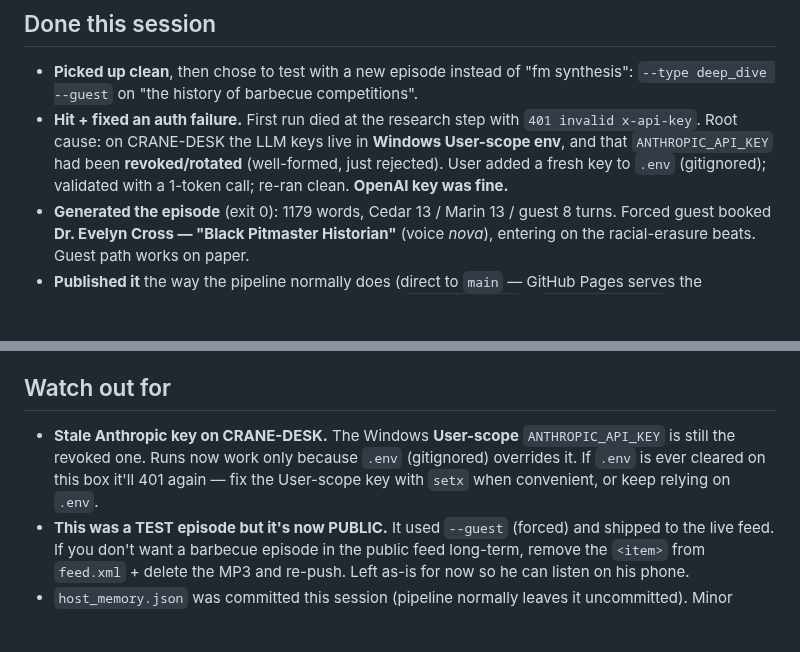
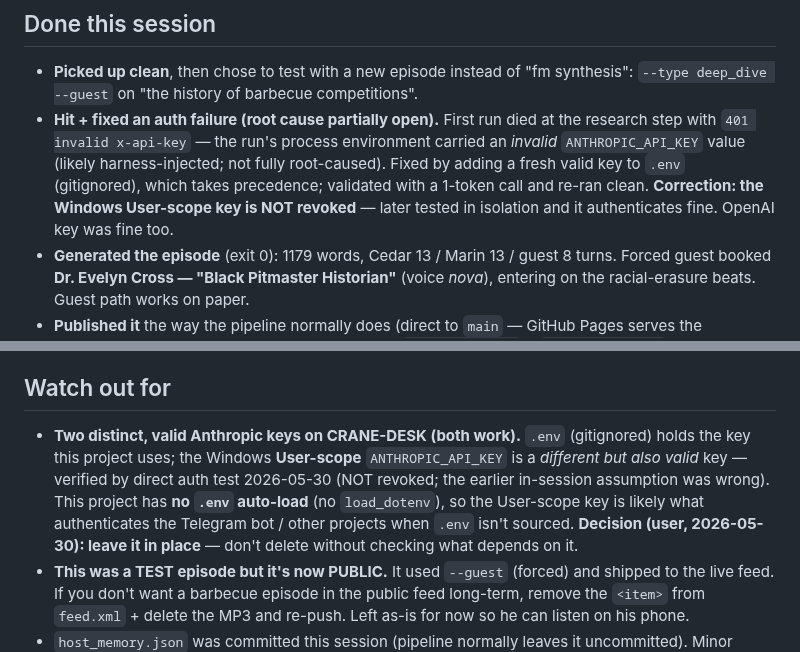
Before and after one commit to rauscha/Dialog-podcast, a Markdown page: .handoff/SESSION-HANDOFF.md, 2 parts joined by grey strips. GitHub-like rendering; blank space fills up the shorter version.

Commit message:
Hand-off fix: User-scope Anthropic key is valid, not revoked (correct prior note)
Co-Authored-By: Claude Opus 4.8 (1M context) <noreply@anthropic.com>

```diff
--- a/.handoff/SESSION-HANDOFF.md
+++ b/.handoff/SESSION-HANDOFF.md
@@ -8,7 +8,7 @@
 
 ## Done this session
 - **Picked up clean**, then chose to test with a new episode instead of "fm synthesis": `--type deep_dive --guest` on "the history of barbecue competitions".
-- **Hit + fixed an auth failure.** First run died at the research step with `401 invalid x-api-key`. Root cause: on CRANE-DESK the LLM keys live in **Windows User-scope env**, and that `ANTHROPIC_API_KEY` had been **revoked/rotated** (well-formed, just rejected). User added a fresh key to `.env` (gitignored); validated with a 1-token call; re-ran clean. **OpenAI key was fine.**
+- **Hit + fixed an auth failure (root cause partially open).** First run died at the research step with `401 invalid x-api-key` — the run's process environment carried an *invalid* `ANTHROPIC_API_KEY` value (likely harness-injected; not fully root-caused). Fixed by adding a fresh valid key to `.env` (gitignored), which takes precedence; validated with a 1-token call and re-ran clean. **Correction: the Windows User-scope key is NOT revoked** — later tested in isolation and it authenticates fine. OpenAI key was fine too.
 - **Generated the episode** (exit 0): 1179 words, Cedar 13 / Marin 13 / guest 8 turns. Forced guest booked **Dr. Evelyn Cross — "Black Pitmaster Historian"** (voice *nova*), entering on the racial-erasure beats. Guest path works on paper.
 - **Published it** the way the pipeline normally does (direct to `main` — GitHub Pages serves the feed/MP3s from main): staged mp3 + feed.xml + `.chapters.json` + `.companion.json` + `host_memory.json`, committed, pushed, confirmed HTTP 200 + feed item live.
 
@@ -23,7 +23,7 @@
 4. **Turn-enumeration consolidation (step zero, still pending).** `_enumerate_turns` vs `_parse_dialogue_turns` can disagree; fix before more placement work.
 
 ## Watch out for
-- **Stale Anthropic key on CRANE-DESK.** The Windows **User-scope** `ANTHROPIC_API_KEY` is still the revoked one. Runs now work only because `.env` (gitignored) overrides it. If `.env` is ever cleared on this box it'll 401 again — fix the User-scope key with `setx` when convenient, or keep relying on `.env`.
+- **Two distinct, valid Anthropic keys on CRANE-DESK (both work).** `.env` (gitignored) holds the key this project uses; the Windows **User-scope** `ANTHROPIC_API_KEY` is a *different but also valid* key — verified by direct auth test 2026-05-30 (NOT revoked; the earlier in-session assumption was wrong). This project has **no `.env` auto-load** (no `load_dotenv`), so the User-scope key is likely what authenticates the Telegram bot / other projects when `.env` isn't sourced. **Decision (user, 2026-05-30): leave it in place** — don't delete without checking what depends on it.
 - **This was a TEST episode but it's now PUBLIC.** It used `--guest` (forced) and shipped to the live feed. If you don't want a barbecue episode in the public feed long-term, remove the `<item>` from `feed.xml` + delete the MP3 and re-push. Left as-is for now so he can listen on his phone.
 - `host_memory.json` was committed this session (pipeline normally leaves it uncommitted). Minor deviation; keeps the tree clean and the show-memory in sync, but watch for JSON merge conflicts if the laptop also updates it.
 - Standing carryovers (unchanged): work-dir cleanup re-enable 2026-06-06; Telegram token rotation (not urgent, git clean); cosmetic mangled commit msg on `2baddfc`; clips stay OFF / cues are the focus (decision from last session holds).
```
